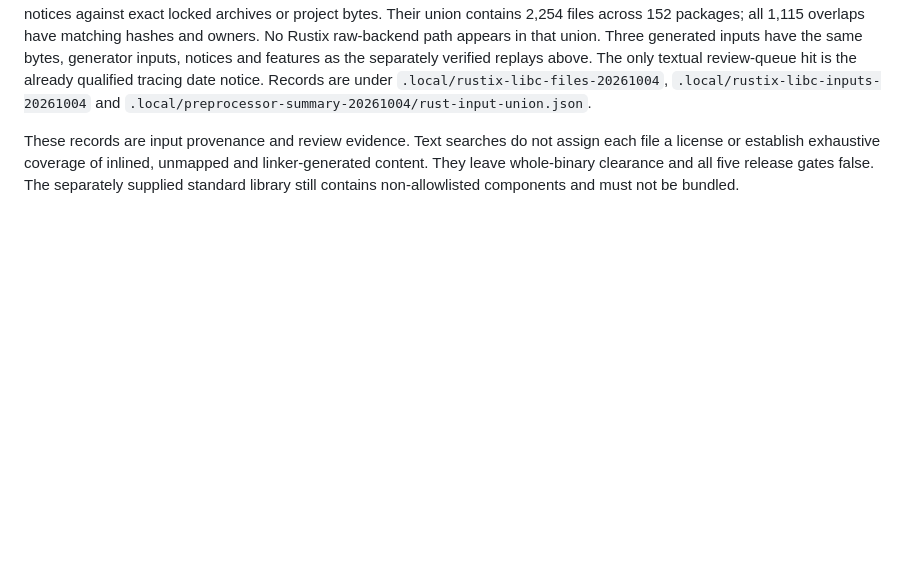
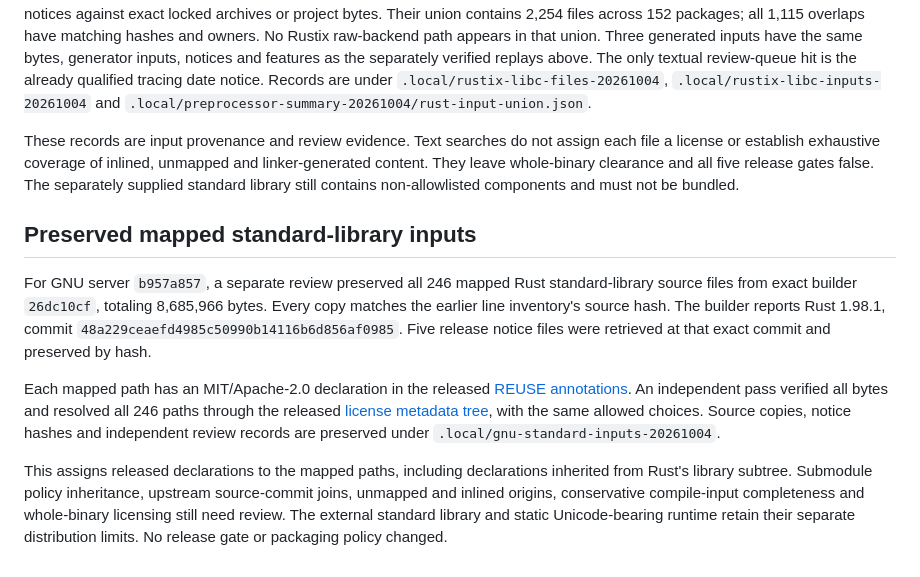
Before and after one commit to peppermintish/puffinbox, a Markdown page: docs/runtime-link-audit.md, the part around the change. Rendered like a GitHub page; blank space fills up the shorter version.

Commit message:
Record mapped Rust standard library license declarations

```diff
--- a/docs/runtime-link-audit.md
+++ b/docs/runtime-link-audit.md
@@ -492,3 +492,26 @@ assign each file a license or establish exhaustive coverage of inlined,
 unmapped and linker-generated content. They leave whole-binary clearance and
 all five release gates false. The separately supplied standard library still
 contains non-allowlisted components and must not be bundled.
+
+## Preserved mapped standard-library inputs
+
+For GNU server `b957a857`, a separate review preserved all 246 mapped Rust
+standard-library source files from exact builder `26dc10cf`, totaling
+8,685,966 bytes. Every copy matches the earlier line inventory's source hash.
+The builder reports Rust 1.98.1, commit
+`48a229ceaefd4985c50990b14116b6d856af0985`. Five release notice files were
+retrieved at that exact commit and preserved by hash.
+
+Each mapped path has an MIT/Apache-2.0 declaration in the released
+[REUSE annotations](https://github.com/rust-lang/rust/blob/48a229ceaefd4985c50990b14116b6d856af0985/REUSE.toml).
+An independent pass verified all bytes and resolved all 246 paths through the
+released [license metadata tree](https://github.com/rust-lang/rust/blob/48a229ceaefd4985c50990b14116b6d856af0985/license-metadata.json),
+with the same allowed choices. Source copies, notice hashes and independent
+review records are preserved under `.local/gnu-standard-inputs-20261004`.
+
+This assigns released declarations to the mapped paths, including declarations
+inherited from Rust's library subtree. Submodule policy inheritance, upstream
+source-commit joins, unmapped and inlined origins, conservative compile-input
+completeness and whole-binary licensing still need review. The external
+standard library and static Unicode-bearing runtime retain their separate
+distribution limits. No release gate or packaging policy changed.
```
